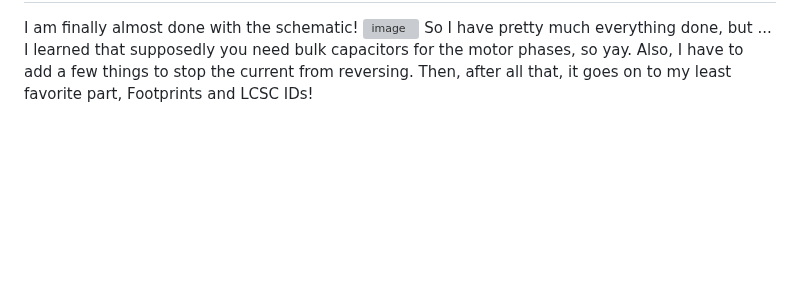
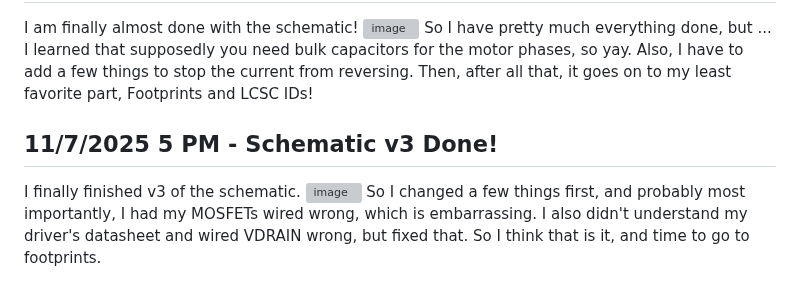
Before and after one commit to Choccy-vr/BeanBike, a Markdown page: JOURNAL.md, the part around one of its changes. GitHub-like rendering; blank space fills up the shorter version; grey boxes are pictures that could not be loaded.

```diff
--- a/JOURNAL.md
+++ b/JOURNAL.md
@@ -245,3 +245,10 @@ Pretty much, I just added all those Global Labels and also fixed a few things. N
 I am finally almost done with the schematic!
 ![image](https://blueprint.hackclub.com/user-attachments/blobs/proxy/eyJfcmFpbHMiOnsiZGF0YSI6OTIzNSwicHVyIjoiYmxvYl9pZCJ9fQ==--a8bbd708810d157853680d104e61117989e37826/image.png)
 So I have pretty much everything done, but ... I learned that supposedly you need bulk capacitors for the motor phases, so yay. Also, I have to add a few things to stop the current from reversing. Then, after all that, it goes on to my least favorite part, Footprints and LCSC IDs!
+
+
+## 11/7/2025 5 PM - Schematic v3 Done!
+
+I finally finished v3 of the schematic.
+![image](https://blueprint.hackclub.com/user-attachments/blobs/proxy/eyJfcmFpbHMiOnsiZGF0YSI6OTI1NCwicHVyIjoiYmxvYl9pZCJ9fQ==--7d84afbedb900de7b1cb4a7b22631c4ac1e5b17d/image.png)
+So I changed a few things first, and probably most importantly, I had my MOSFETs wired wrong, which is embarrassing. I also didn't understand my driver's datasheet and wired VDRAIN wrong, but fixed that. So I think that is it, and time to go to footprints.
```
Also changed, not shown: other parts of JOURNAL.md (+1 -1 lines).
